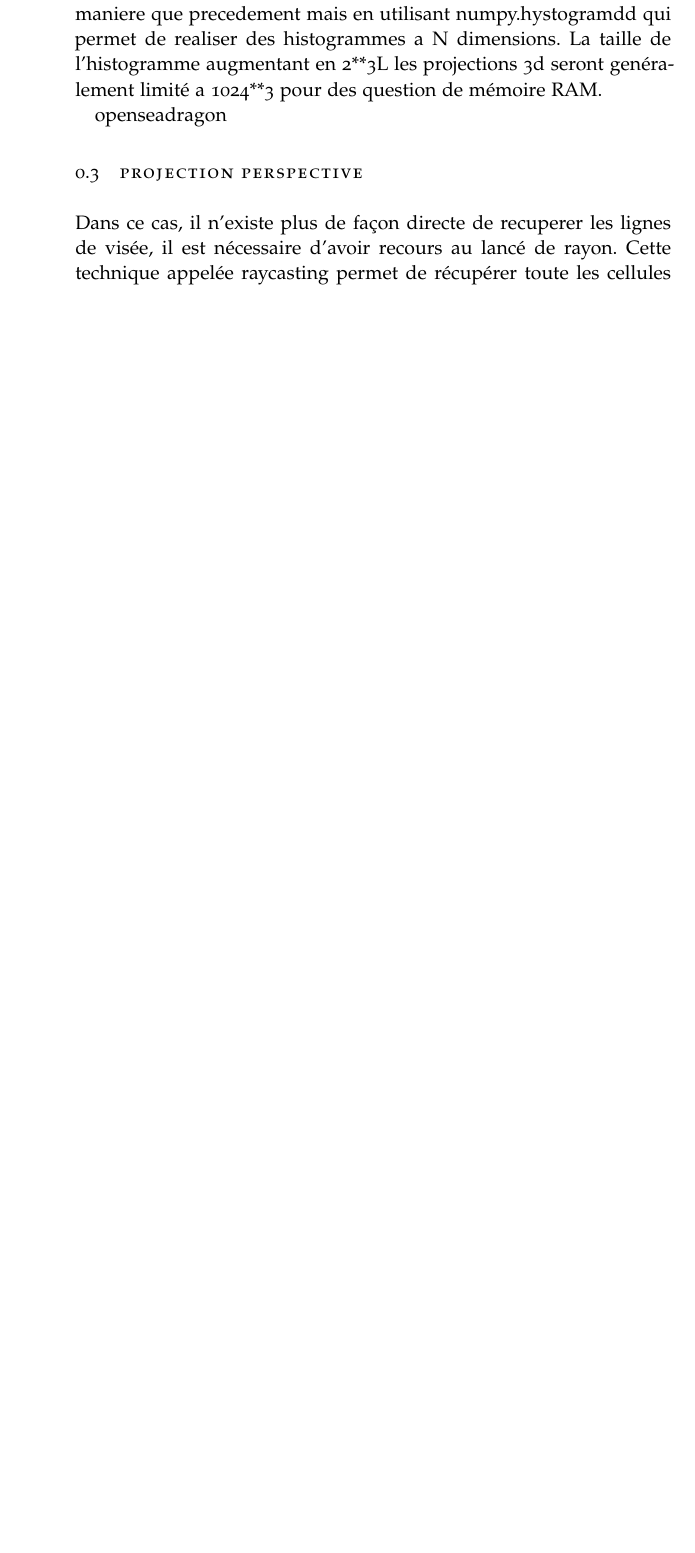
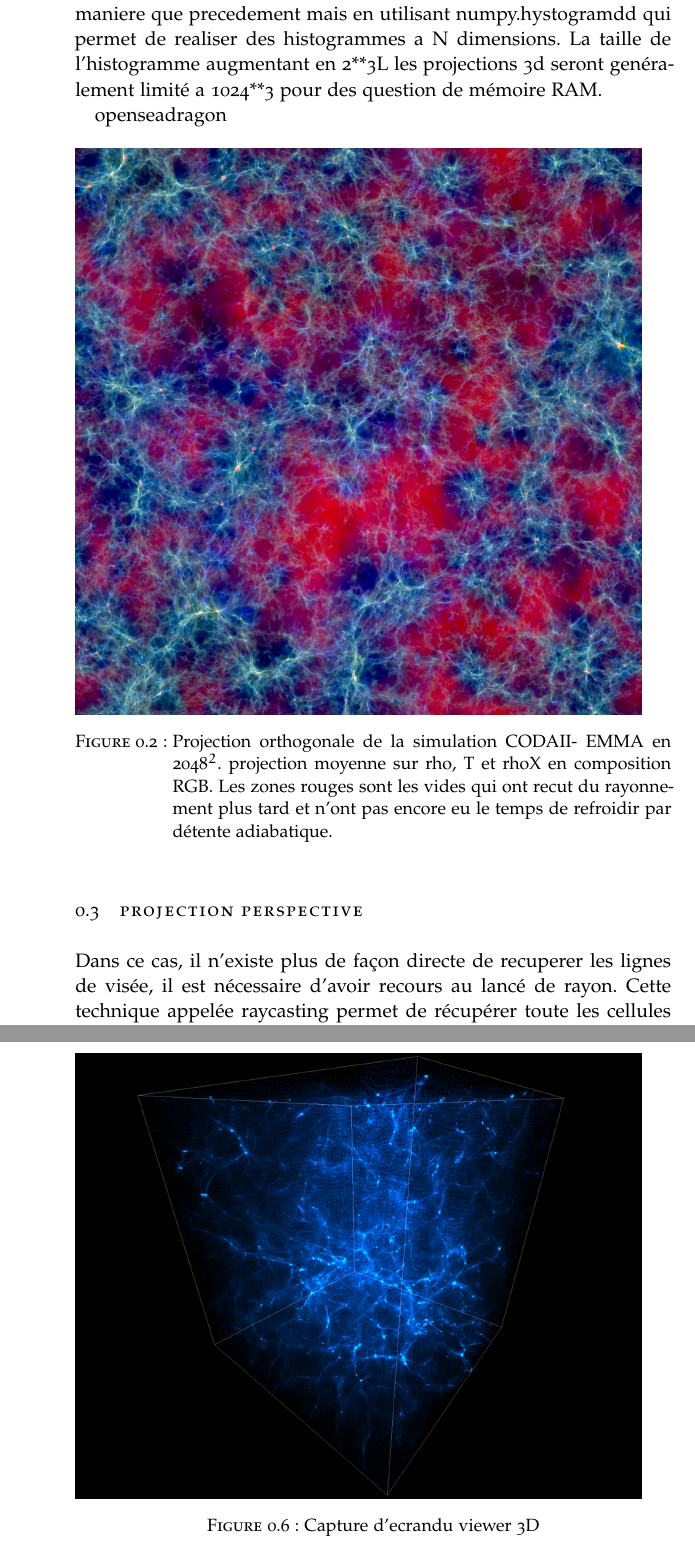
Before and after one commit to NicolasDeparis/these, a LaTeX thesis (ClassicThesis.tex, which reads Chapters/Chapter04_Visualisation.tex): part of page 16 of 23 before the commit and two parts of pages 16 and 22 of 23 after it, the two joined at a grey line, cut so that both start at the same text, the shorter picture padded with empty space. Compiled offline with pdfLaTeX; a missing font is replaced by an installed copy or a similar font.

Commit message:
add viewer 3D fig

```diff
--- a/Chapters/Chapter04_Visualisation.tex
+++ b/Chapters/Chapter04_Visualisation.tex
@@ -144,7 +144,14 @@ openseadragon
 
 
 
-
+\begin{figure}[bth]
+        \includegraphics[width=.95\linewidth]{img/04/rgb-compose.jpeg}
+        \caption{Projection orthogonale de la simulation CODAII- EMMA en 2048$^2$.
+        projection moyenne sur rho, T et rhoX en composition RGB.
+Les zones rouges sont les vides qui ont recut du rayonnement plus tard et n'ont pas encore eu le temps de refroidir par détente adiabatique.
+        }
+ 		\label{fig:ortho}
+\end{figure}
 
 \section{Projection perspective}
 %opengl
@@ -299,3 +308,10 @@ J'ai develloper un visualisateur de aprticule en OPenGL
 
 OpenGL
 intéraction avec CUDA
+
+
+\begin{figure}[bth]
+        \includegraphics[width=.95\linewidth]{img/04/part.png}
+        \caption{Capture d'ecrandu viewer 3D  }
+ 		\label{fig:ortho}
+\end{figure}
```
Also changed, not shown: img/04/part.png (added), Chapters/Chapter04_Visualisation.tex (2 more changed lines), 1 other file.
